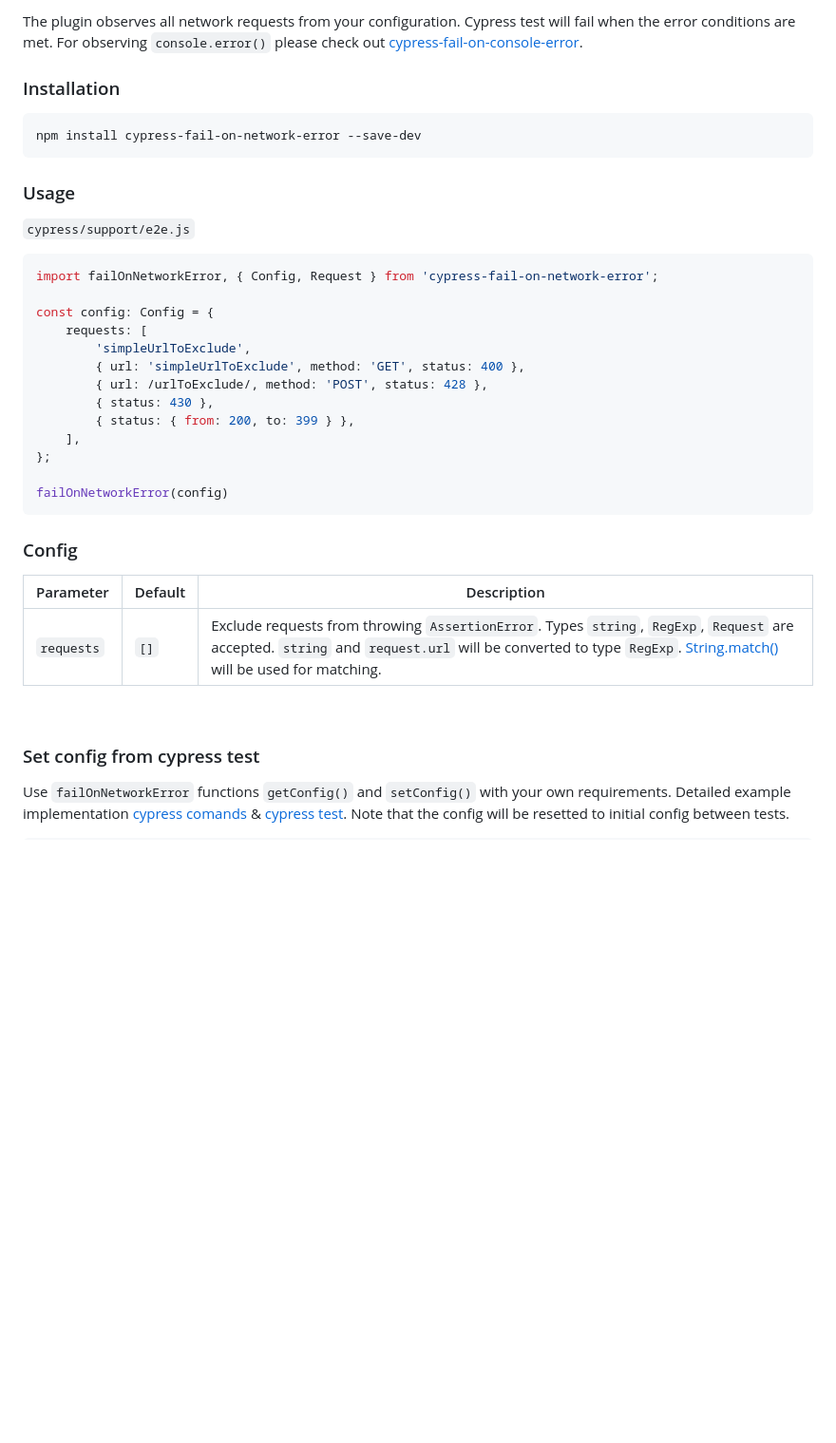
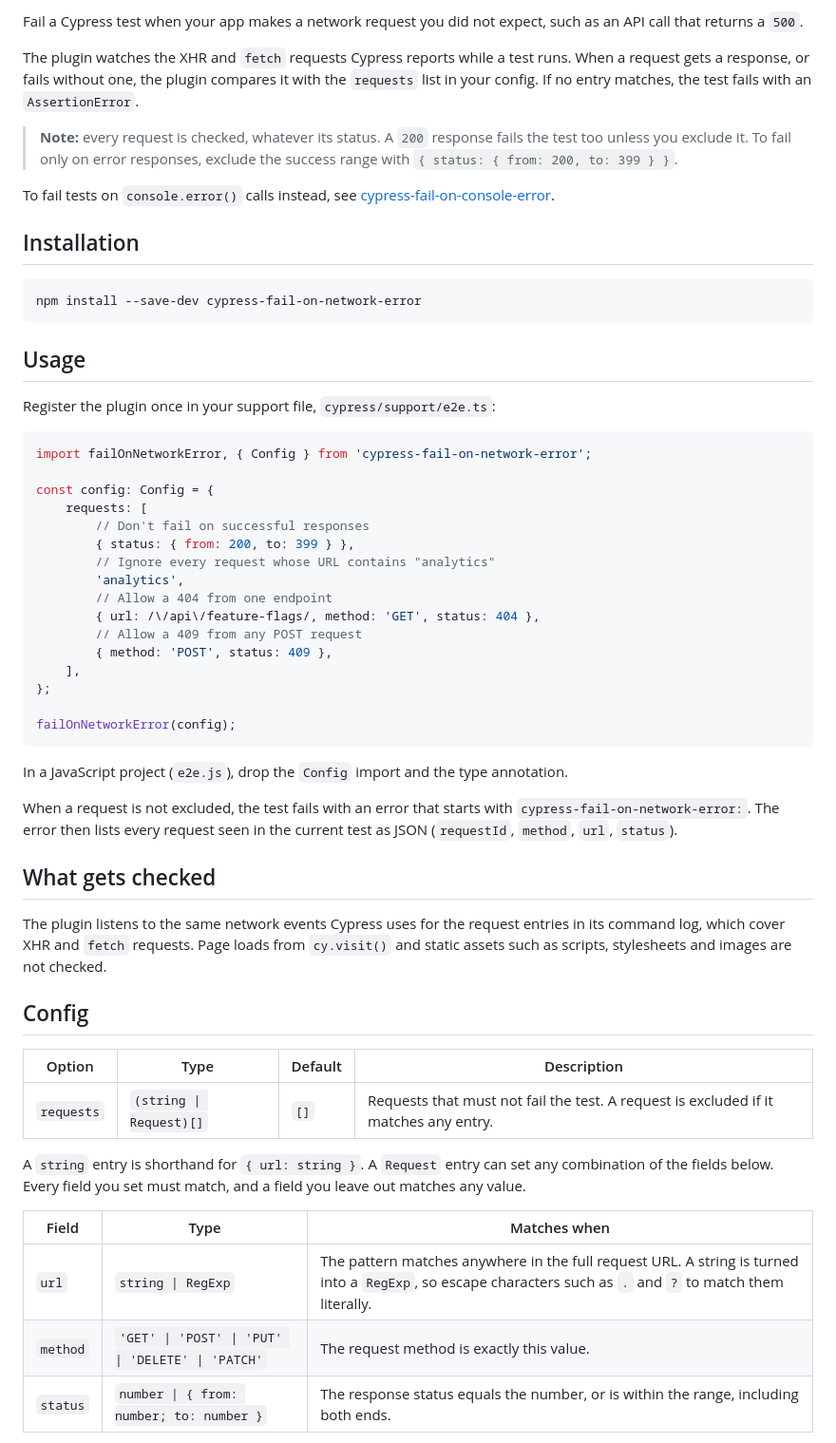
Before and after one commit to nils-hoyer/cypress-fail-on-network-error, a Markdown page: README.md, the part around one of its changes. Shown at 95% size. Drawn GitHub-style; blank space fills up the shorter version.

````diff
--- a/README.md
+++ b/README.md
@@ -4,40 +6,60 @@
 
-The plugin observes all network requests from your configuration. Cypress test will fail when the error conditions are met. For observing `console.error()` please check out [cypress-fail-on-console-error](https://www.npmjs.com/package/cypress-fail-on-console-error).
+Fail a Cypress test when your app makes a network request you did not expect, such as an API call that returns a `500`.
 
-### Installation
+The plugin watches the XHR and `fetch` requests Cypress reports while a test runs. When a request gets a response, or fails without one, the plugin compares it with the `requests` list in your config. If no entry matches, the test fails with an `AssertionError`.
 
-```
-npm install cypress-fail-on-network-error --save-dev
+> **Note:** every request is checked, whatever its status. A `200` response fails the test too unless you exclude it. To fail only on error responses, exclude the success range with `{ status: { from: 200, to: 399 } }`.
+
+To fail tests on `console.error()` calls instead, see [cypress-fail-on-console-error](https://www.npmjs.com/package/cypress-fail-on-console-error).
+
+## Installation
+
+```sh
+npm install --save-dev cypress-fail-on-network-error
 ```
 
-### Usage
+## Usage
 
-`cypress/support/e2e.js`
+Register the plugin once in your support file, `cypress/support/e2e.ts`:
 
-```js
-import failOnNetworkError, { Config, Request } from 'cypress-fail-on-network-error';
+```ts
+import failOnNetworkError, { Config } from 'cypress-fail-on-network-error';
 
 const config: Config = {
     requests: [
-        'simpleUrlToExclude',
-        { url: 'simpleUrlToExclude', method: 'GET', status: 400 },
-        { url: /urlToExclude/, method: 'POST', status: 428 },
-        { status: 430 },
+        // Don't fail on successful responses
         { status: { from: 200, to: 399 } },
+        // Ignore every request whose URL contains "analytics"
+        'analytics',
+        // Allow a 404 from one endpoint
+        { url: /\/api\/feature-flags/, method: 'GET', status: 404 },
+        // Allow a 409 from any POST request
+        { method: 'POST', status: 409 },
     ],
 };
 
-failOnNetworkError(config)
+failOnNetworkError(config);
 ```
 
-### Config
+In a JavaScript project (`e2e.js`), drop the `Config` import and the type annotation.
 
-| Parameter             | Default               | <div style="width:300px">Description</div>    |
-|---                    |---                    |---                                            |
-| `requests`     | `[]` | Exclude requests from throwing `AssertionError`. Types `string`, `RegExp`, `Request` are accepted. `string` and `request.url` will be converted to type `RegExp`. [String.match()](https://developer.mozilla.org/de/docs/Web/JavaScript/Reference/Global_Objects/String/match) will be used for matching. |
+When a request is not excluded, the test fails with an error that starts with `cypress-fail-on-network-error:`. The error then lists every request seen in the current test as JSON (`requestId`, `method`, `url`, `status`).
 
-<br/>
+## What gets checked
 
-### Set config from cypress test
-Use `failOnNetworkError` functions `getConfig()` and `setConfig()` with your own requirements. Detailed example implementation [cypress comands](https://github.com/nils-hoyer/cypress-fail-on-network-error/blob/main/cypress/support/e2e.ts#L14-L64) & [cypress test](https://github.com/nils-hoyer/cypress-fail-on-network-error/blob/main/cypress/e2e/shouldfailOnNetworkError.cy.ts#L1-L25). Note that the config will be resetted to initial config between tests.
-```js
+The plugin listens to the same network events Cypress uses for the request entries in its command log, which cover XHR and `fetch` requests. Page loads from `cy.visit()` and static assets such as scripts, stylesheets and images are not checked.
+
+## Config
+
+| Option     | Type                    | Default | Description                                                                               |
+| ---------- | ----------------------- | ------- | ----------------------------------------------------------------------------------------- |
+| `requests` | `(string \| Request)[]` | `[]`    | Requests that must not fail the test. A request is excluded if it matches any entry. |
+
+A `string` entry is shorthand for `{ url: string }`. A `Request` entry can set any combination of the fields below. Every field you set must match, and a field you leave out matches any value.
+
+| Field    | Type                                              | Matches when                                                                                                                                                  |
+| -------- | ------------------------------------------------- | ------------------------------------------------------------------------------------------------------------------------------------------------------------- |
+| `url`    | `string \| RegExp`                                | The pattern matches anywhere in the full request URL. A string is turned into a `RegExp`, so escape characters such as `.` and `?` to match them literally. |
+| `method` | `'GET' \| 'POST' \| 'PUT' \| 'DELETE' \| 'PATCH'` | The request method is exactly this value.                                                                                                                     |
+| `status` | `number \| { from: number; to: number }`          | The response status equals the number, or is within the range, including both ends.                                                                          |
+
````
Also changed, not shown: other parts of README.md (+88 -26 lines), .github/copilot-instructions.md (added, +53 -0 lines).
